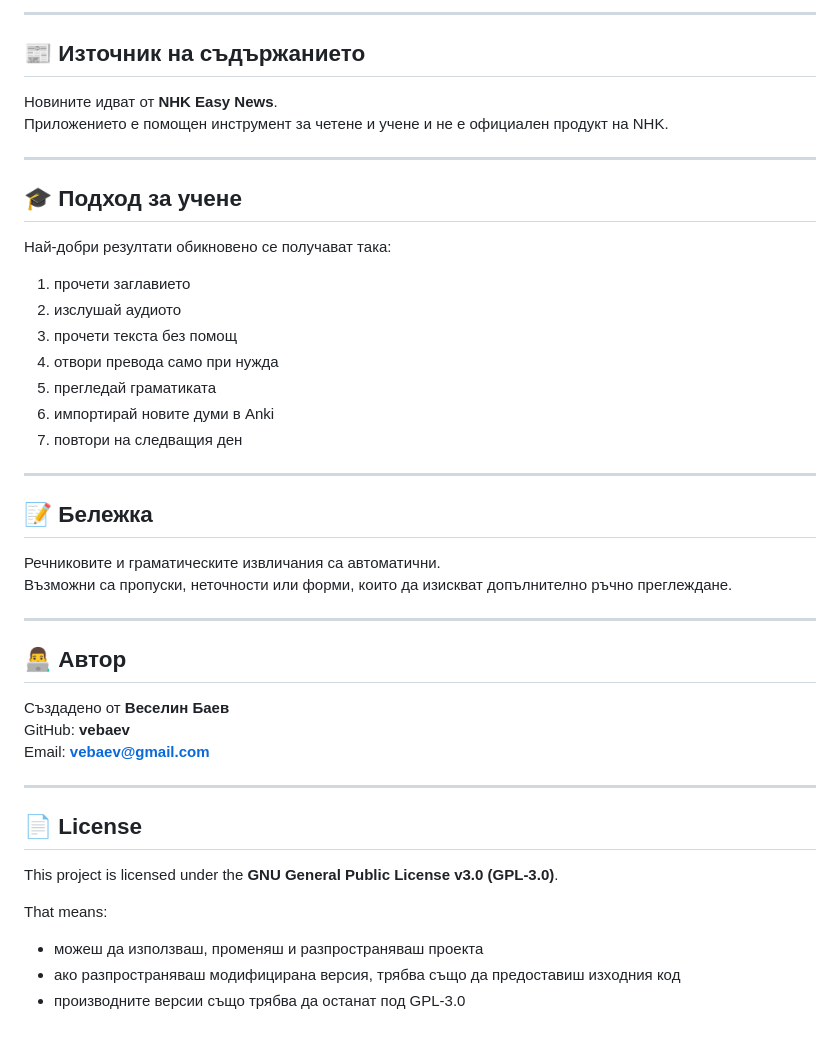
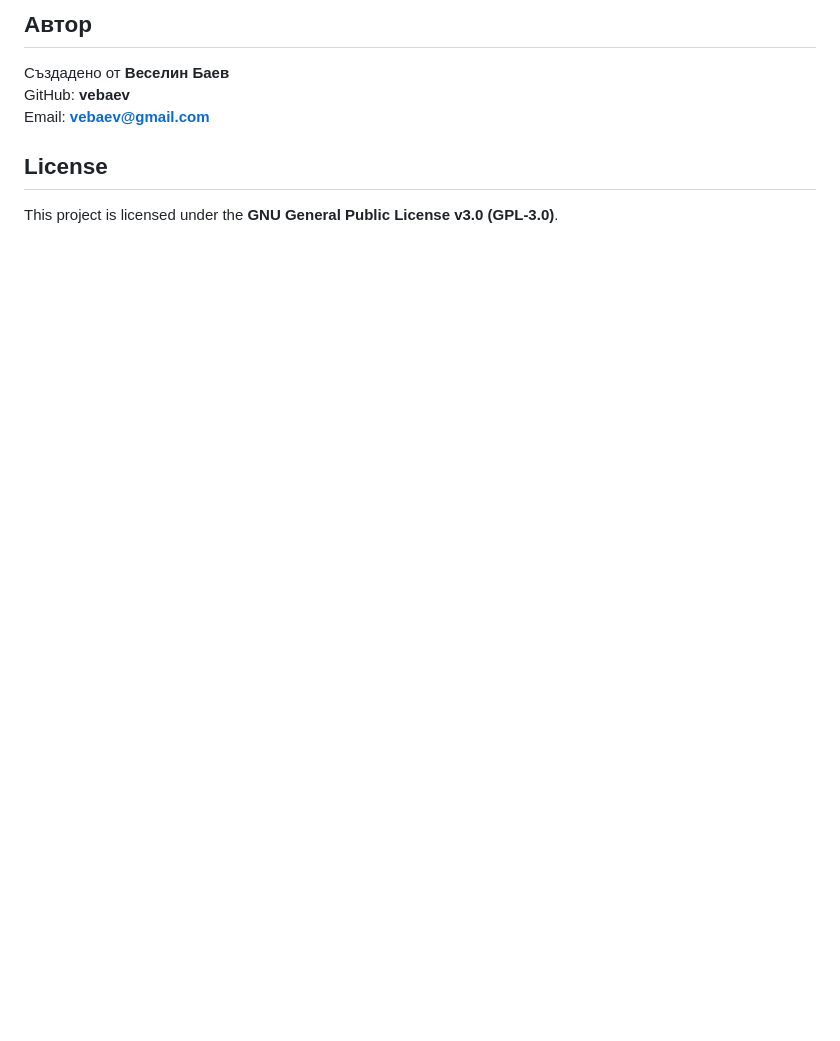
Before and after one commit to vebaev/NHK, a Markdown page: README.md, the part around one of its changes. Drawn GitHub-style; blank space fills up the shorter version.

```diff
--- a/README.md
+++ b/README.md
@@ -141,47 +129,9 @@
----
-
-## 📰 Източник на съдържанието
-
-Новините идват от **NHK Easy News**.
-Приложението е помощен инструмент за четене и учене и не е официален продукт на NHK.
-
----
-
-## 🎓 Подход за учене
-
-Най-добри резултати обикновено се получават така:
-
-1. прочети заглавието
-2. изслушай аудиото
-3. прочети текста без помощ
-4. отвори превода само при нужда
-5. прегледай граматиката
-6. импортирай новите думи в Anki
-7. повтори на следващия ден
-
----
-
-## 📝 Бележка
-
-Речниковите и граматическите извличания са автоматични.
-Възможни са пропуски, неточности или форми, които да изискват допълнително ръчно преглеждане.
-
----
-
-## 👨‍💻 Автор
+## Автор
 
 Създадено от **Веселин Баев**
 GitHub: **vebaev**
 Email: **vebaev@gmail.com**
 
----
-
-## 📄 License
+## License
 
 This project is licensed under the **GNU General Public License v3.0 (GPL-3.0)**.
-
-That means:
-
-- можеш да използваш, променяш и разпространяваш проекта
-- ако разпространяваш модифицирана версия, трябва също да предоставиш изходния код
-- производните версии също трябва да останат под GPL-3.0
```
Also changed, not shown: other parts of README.md (+85 -97 lines).
